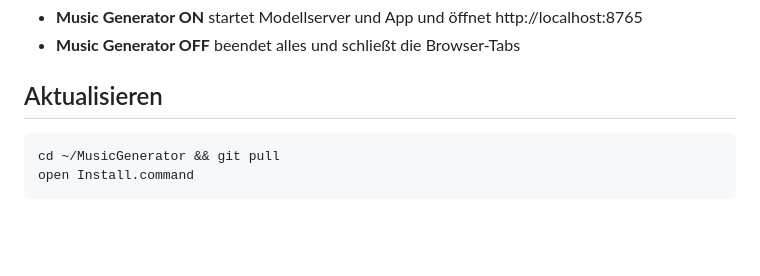
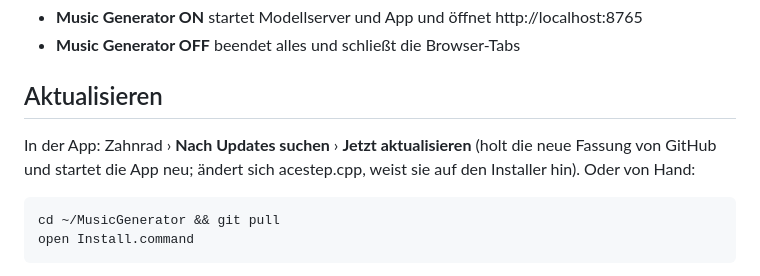
Before and after one commit to agent-cue/music-generator, a Markdown page: README.md, the part around the change. GitHub-like rendering; blank space fills up the shorter version.

Commit message:
README: Update-Knopf
Co-Authored-By: Claude Sonnet 5.5 <noreply@anthropic.com>

````diff
--- a/README.md
+++ b/README.md
@@ -34,6 +34,8 @@ Optionen: `--yes` (keine Rückfragen), `--lm 0.6B|1.7B|4B`, `--no-start`.
 - **Music Generator OFF** beendet alles und schließt die Browser-Tabs
 
 ## Aktualisieren
+
+In der App: Zahnrad › **Nach Updates suchen** › **Jetzt aktualisieren** (holt die neue Fassung von GitHub und startet die App neu; ändert sich acestep.cpp, weist sie auf den Installer hin). Oder von Hand:
 
 ```bash
 cd ~/MusicGenerator && git pull
````
